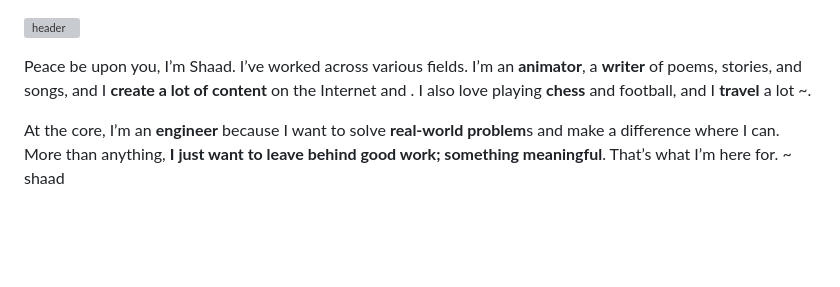
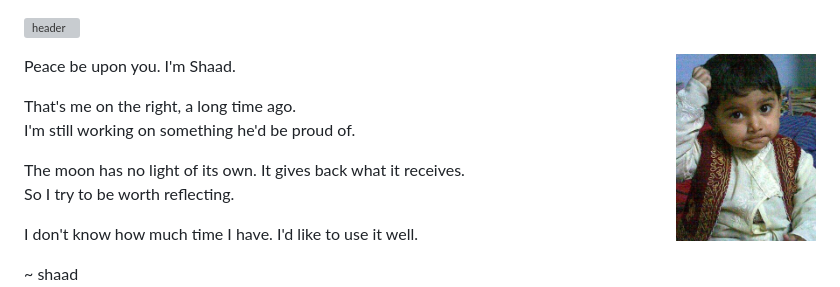
Before and after one commit to shaadart/shaadart, a Markdown page: README.md, the part around one of its changes. Rendered like a GitHub page; pictures changed too: assets/little-shaad.jpg (added); blank space fills up the shorter version; grey boxes are pictures that could not be loaded.

Commit message:
Rewrite profile README

```diff
--- a/README.md
+++ b/README.md
@@ -5,18 +5,17 @@
        style="width:100%; max-width:100%; height:auto;" />
 </p>
 
+<img align="right" width="140" src="assets/little-shaad.jpg" alt="Shaad as a small boy in a white kurta and a red embroidered waistcoat, one hand on his head, looking up at the camera" />
 
-Peace be upon you, I’m Shaad. I’ve worked across various fields.
-I’m an **animator**, a **writer** of poems, stories, and songs, and I **create a lot of content** on the Internet and .
-I also love playing **chess** and football, and I **travel** a lot ~.
+Peace be upon you. I'm Shaad.
 
-<p></p>
-<p></p>
-<p></p>
+That's me on the right, a long time ago.<br>
+I'm still working on something he'd be proud of.
 
-At the core,
-I’m an **engineer** because I want to solve **real-world problem**s and make a difference where I can.
-More than anything, **I just want to leave behind good work; something meaningful**.
-That’s what I’m here for.
+The moon has no light of its own. It gives back what it receives.<br>
+So I try to be worth reflecting.
+
+I don't know how much time I have. I'd like to use it well.
+
 ~ shaad
 
```
Also changed, not shown: other parts of README.md (+2 -17 lines).
